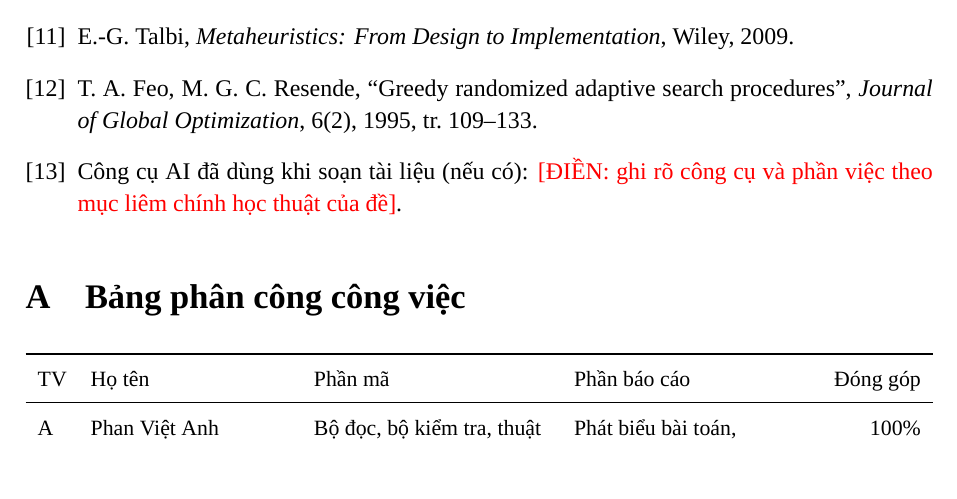
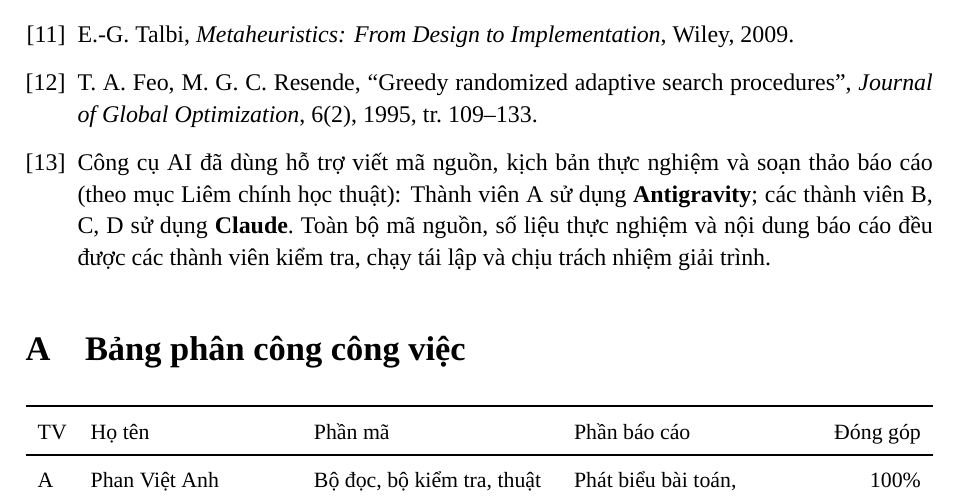
Before and after one commit to vanhjrdev/Nhom09_De10, a LaTeX document (report/bao_cao_nhom09_de10.tex): part of page 24 of 25, cut so that both start at the same text. Compiled offline with XeLaTeX.

Commit message:
docs(report): document AI tools used per academic integrity section

```diff
--- a/report/bao_cao_nhom09_de10.tex
+++ b/report/bao_cao_nhom09_de10.tex
@@ -700,7 +700,7 @@ Kết quả: TS tốt hơn GA và GA\_LS có ý nghĩa ở cả 3 thể hiện v
 \bibitem{moscato} P. Moscato, ``On evolution, search, optimization, genetic algorithms and martial arts: towards memetic algorithms'', Caltech Concurrent Computation Program, Report 826, 1989.
 \bibitem{talbi} E.-G. Talbi, \textit{Metaheuristics: From Design to Implementation}, Wiley, 2009.
 \bibitem{d} T. A. Feo, M. G. C. Resende, ``Greedy randomized adaptive search procedures'', \textit{Journal of Global Optimization}, 6(2), 1995, tr. 109--133.
-\bibitem{ai} Công cụ AI đã dùng khi soạn tài liệu (nếu có): \dien{ghi rõ công cụ và phần việc theo mục liêm chính học thuật của đề}.
+\bibitem{ai} Công cụ AI đã dùng hỗ trợ viết mã nguồn, kịch bản thực nghiệm và soạn thảo báo cáo (theo mục Liêm chính học thuật): Thành viên A sử dụng \textbf{Antigravity}; các thành viên B, C, D sử dụng \textbf{Claude}. Toàn bộ mã nguồn, số liệu thực nghiệm và nội dung báo cáo đều được các thành viên kiểm tra, chạy tái lập và chịu trách nhiệm giải trình.
 \end{thebibliography}
 
 %================= PHỤ LỤC =================
```
